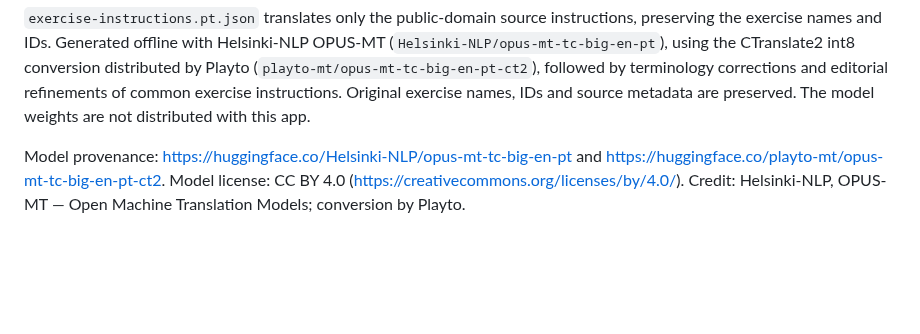
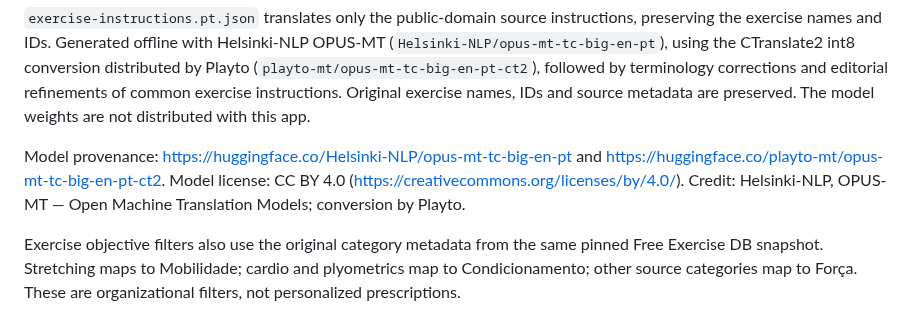
Before and after one commit to raidyumeko-app/personal-pro, a Markdown page: THIRD_PARTY_NOTICES.md, the part around the change. Drawn GitHub-style; blank space fills up the shorter version.

```diff
--- a/THIRD_PARTY_NOTICES.md
+++ b/THIRD_PARTY_NOTICES.md
@@ -67,3 +67,5 @@ WITH THE SOFTWARE OR THE USE OR OTHER DEALINGS IN THE SOFTWARE.
 `exercise-instructions.pt.json` translates only the public-domain source instructions, preserving the exercise names and IDs. Generated offline with Helsinki-NLP OPUS-MT (`Helsinki-NLP/opus-mt-tc-big-en-pt`), using the CTranslate2 int8 conversion distributed by Playto (`playto-mt/opus-mt-tc-big-en-pt-ct2`), followed by terminology corrections and editorial refinements of common exercise instructions. Original exercise names, IDs and source metadata are preserved. The model weights are not distributed with this app.
 
 Model provenance: https://huggingface.co/Helsinki-NLP/opus-mt-tc-big-en-pt and https://huggingface.co/playto-mt/opus-mt-tc-big-en-pt-ct2. Model license: CC BY 4.0 (https://creativecommons.org/licenses/by/4.0/). Credit: Helsinki-NLP, OPUS-MT — Open Machine Translation Models; conversion by Playto.
+
+Exercise objective filters also use the original category metadata from the same pinned Free Exercise DB snapshot. Stretching maps to Mobilidade; cardio and plyometrics map to Condicionamento; other source categories map to Força. These are organizational filters, not personalized prescriptions.
```
